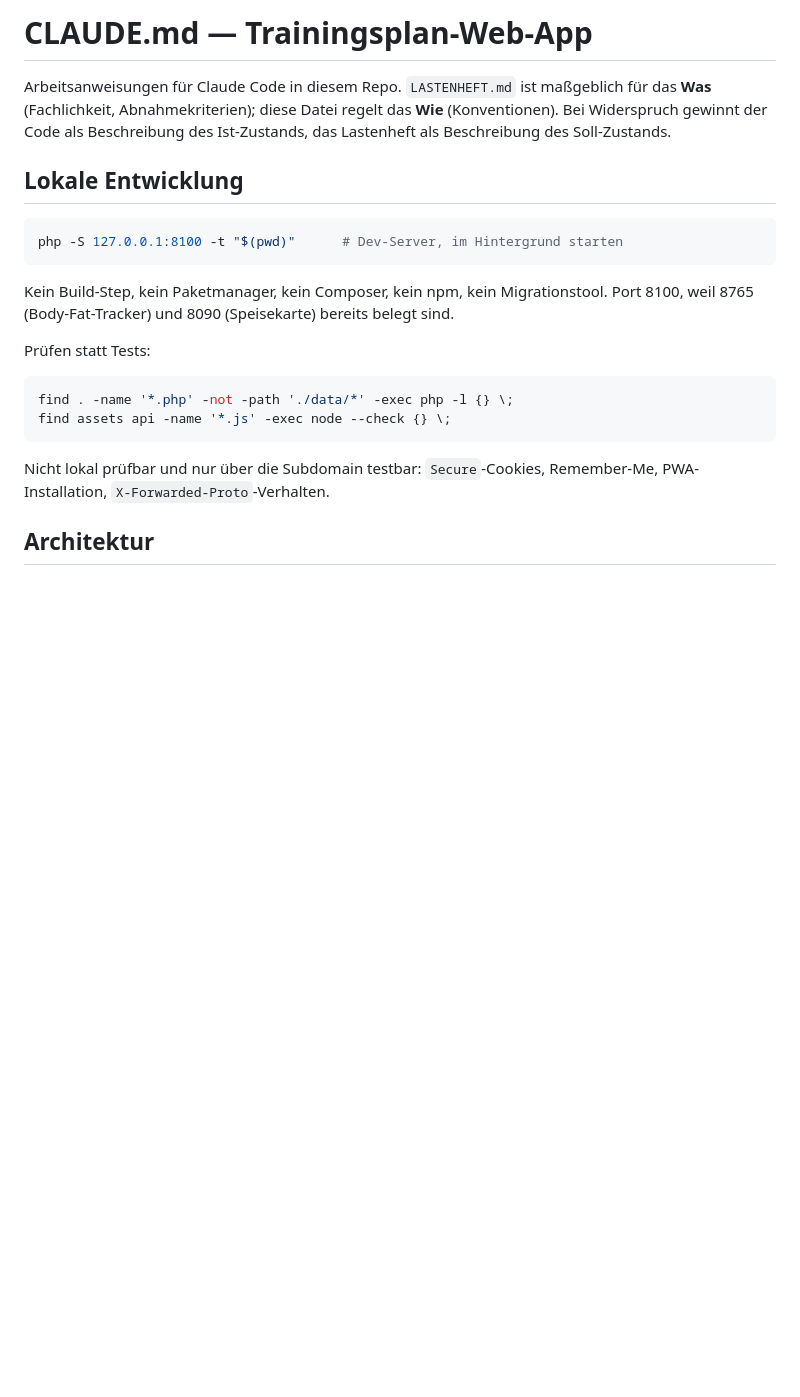
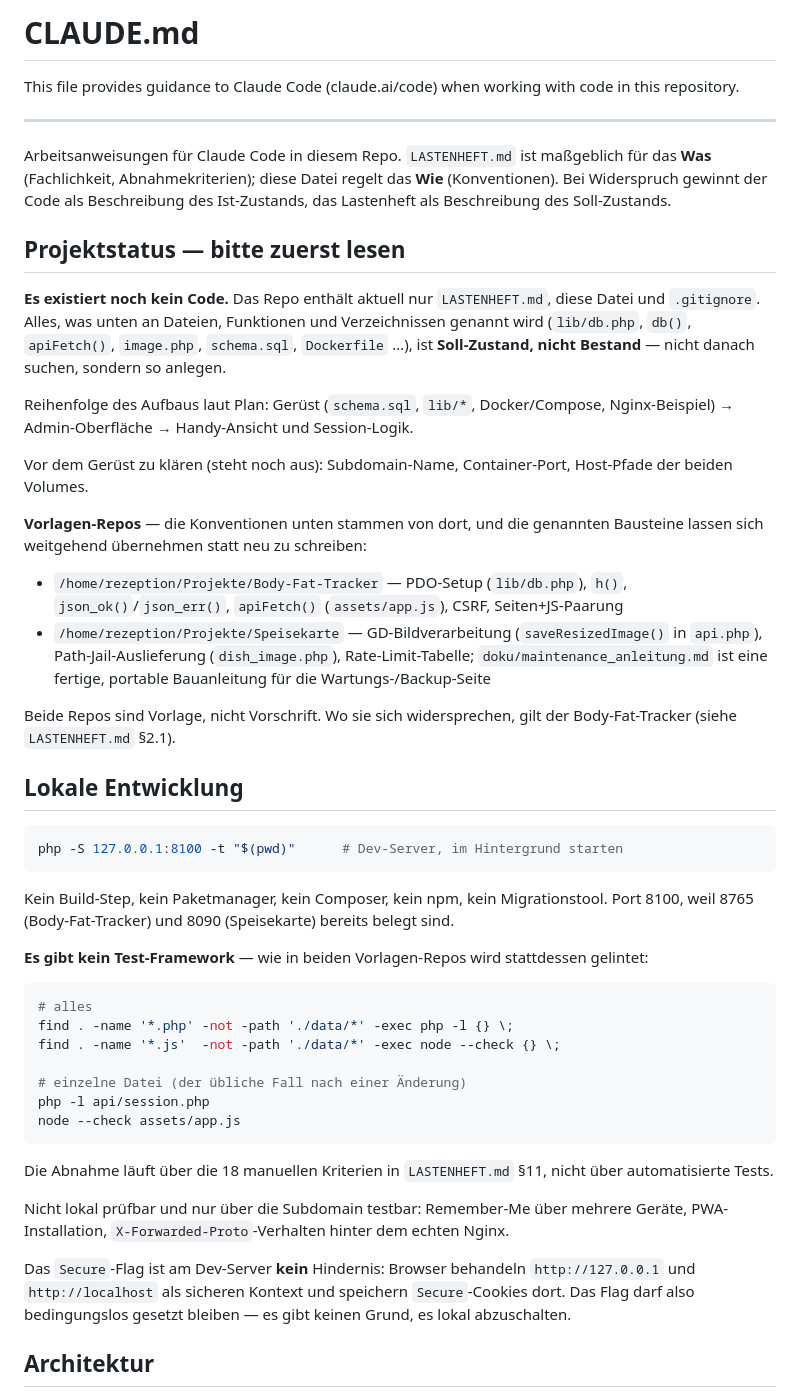
Before and after one commit to Arthagus/Trainingsplan, a Markdown page: CLAUDE.md, the part around the change. GitHub-like rendering; blank space fills up the shorter version.

Commit message:
CLAUDE.md: Standard-Header, Projektstatus (noch kein Code), Lint-Kommandos praezisiert

````diff
--- a/CLAUDE.md
+++ b/CLAUDE.md
@@ -1,9 +1,39 @@
-# CLAUDE.md — Trainingsplan-Web-App
+# CLAUDE.md
+
+This file provides guidance to Claude Code (claude.ai/code) when working with code in this repository.
+
+---
 
 Arbeitsanweisungen für Claude Code in diesem Repo. `LASTENHEFT.md` ist maßgeblich für das
 **Was** (Fachlichkeit, Abnahmekriterien); diese Datei regelt das **Wie** (Konventionen).
 Bei Widerspruch gewinnt der Code als Beschreibung des Ist-Zustands, das Lastenheft als
 Beschreibung des Soll-Zustands.
+
+## Projektstatus — bitte zuerst lesen
+
+**Es existiert noch kein Code.** Das Repo enthält aktuell nur `LASTENHEFT.md`, diese Datei und
+`.gitignore`. Alles, was unten an Dateien, Funktionen und Verzeichnissen genannt wird
+(`lib/db.php`, `db()`, `apiFetch()`, `image.php`, `schema.sql`, `Dockerfile` …), ist
+**Soll-Zustand, nicht Bestand** — nicht danach suchen, sondern so anlegen.
+
+Reihenfolge des Aufbaus laut Plan: Gerüst (`schema.sql`, `lib/*`, Docker/Compose,
+Nginx-Beispiel) → Admin-Oberfläche → Handy-Ansicht und Session-Logik.
+
+Vor dem Gerüst zu klären (steht noch aus): Subdomain-Name, Container-Port, Host-Pfade der
+beiden Volumes.
+
+**Vorlagen-Repos** — die Konventionen unten stammen von dort, und die genannten Bausteine
+lassen sich weitgehend übernehmen statt neu zu schreiben:
+
+- `/home/rezeption/Projekte/Body-Fat-Tracker` — PDO-Setup (`lib/db.php`), `h()`,
+  `json_ok()`/`json_err()`, `apiFetch()` (`assets/app.js`), CSRF, Seiten+JS-Paarung
+- `/home/rezeption/Projekte/Speisekarte` — GD-Bildverarbeitung (`saveResizedImage()` in
+  `api.php`), Path-Jail-Auslieferung (`dish_image.php`), Rate-Limit-Tabelle;
+  `doku/maintenance_anleitung.md` ist eine fertige, portable Bauanleitung für die
+  Wartungs-/Backup-Seite
+
+Beide Repos sind Vorlage, nicht Vorschrift. Wo sie sich widersprechen, gilt der Body-Fat-Tracker
+(siehe `LASTENHEFT.md` §2.1).
 
 ## Lokale Entwicklung
 
@@ -14,15 +44,27 @@ php -S 127.0.0.1:8100 -t "$(pwd)"      # Dev-Server, im Hintergrund starten
 Kein Build-Step, kein Paketmanager, kein Composer, kein npm, kein Migrationstool.
 Port 8100, weil 8765 (Body-Fat-Tracker) und 8090 (Speisekarte) bereits belegt sind.
 
-Prüfen statt Tests:
+**Es gibt kein Test-Framework** — wie in beiden Vorlagen-Repos wird stattdessen gelintet:
 
 ```bash
+# alles
 find . -name '*.php' -not -path './data/*' -exec php -l {} \;
-find assets api -name '*.js' -exec node --check {} \;
+find . -name '*.js'  -not -path './data/*' -exec node --check {} \;
+
+# einzelne Datei (der übliche Fall nach einer Änderung)
+php -l api/session.php
+node --check assets/app.js
 ```
 
-Nicht lokal prüfbar und nur über die Subdomain testbar: `Secure`-Cookies, Remember-Me,
-PWA-Installation, `X-Forwarded-Proto`-Verhalten.
+Die Abnahme läuft über die 18 manuellen Kriterien in `LASTENHEFT.md` §11, nicht über
+automatisierte Tests.
+
+Nicht lokal prüfbar und nur über die Subdomain testbar: Remember-Me über mehrere Geräte,
+PWA-Installation, `X-Forwarded-Proto`-Verhalten hinter dem echten Nginx.
+
+Das `Secure`-Flag ist am Dev-Server **kein** Hindernis: Browser behandeln `http://127.0.0.1`
+und `http://localhost` als sicheren Kontext und speichern `Secure`-Cookies dort. Das Flag darf
+also bedingungslos gesetzt bleiben — es gibt keinen Grund, es lokal abzuschalten.
 
 ## Architektur
 
````
